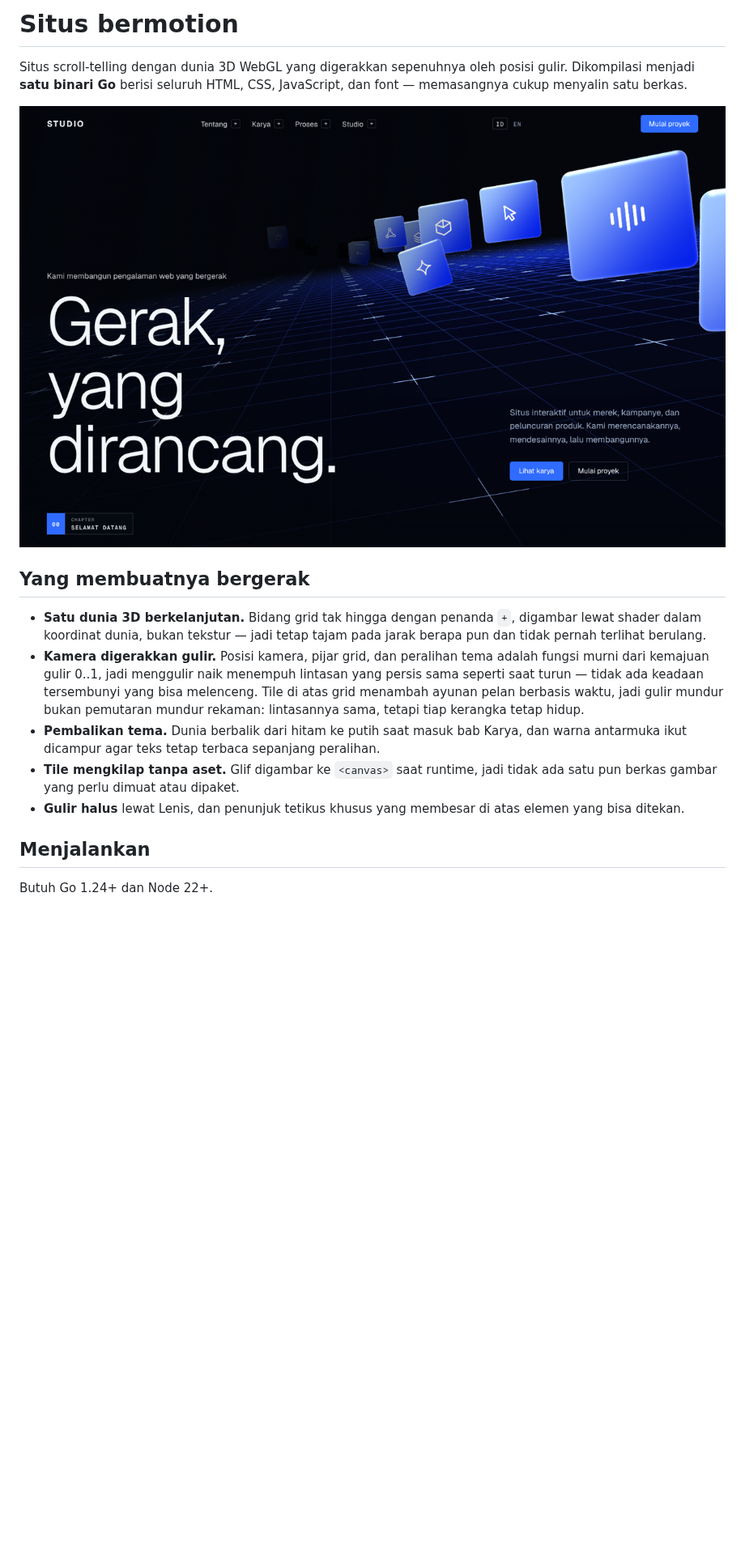
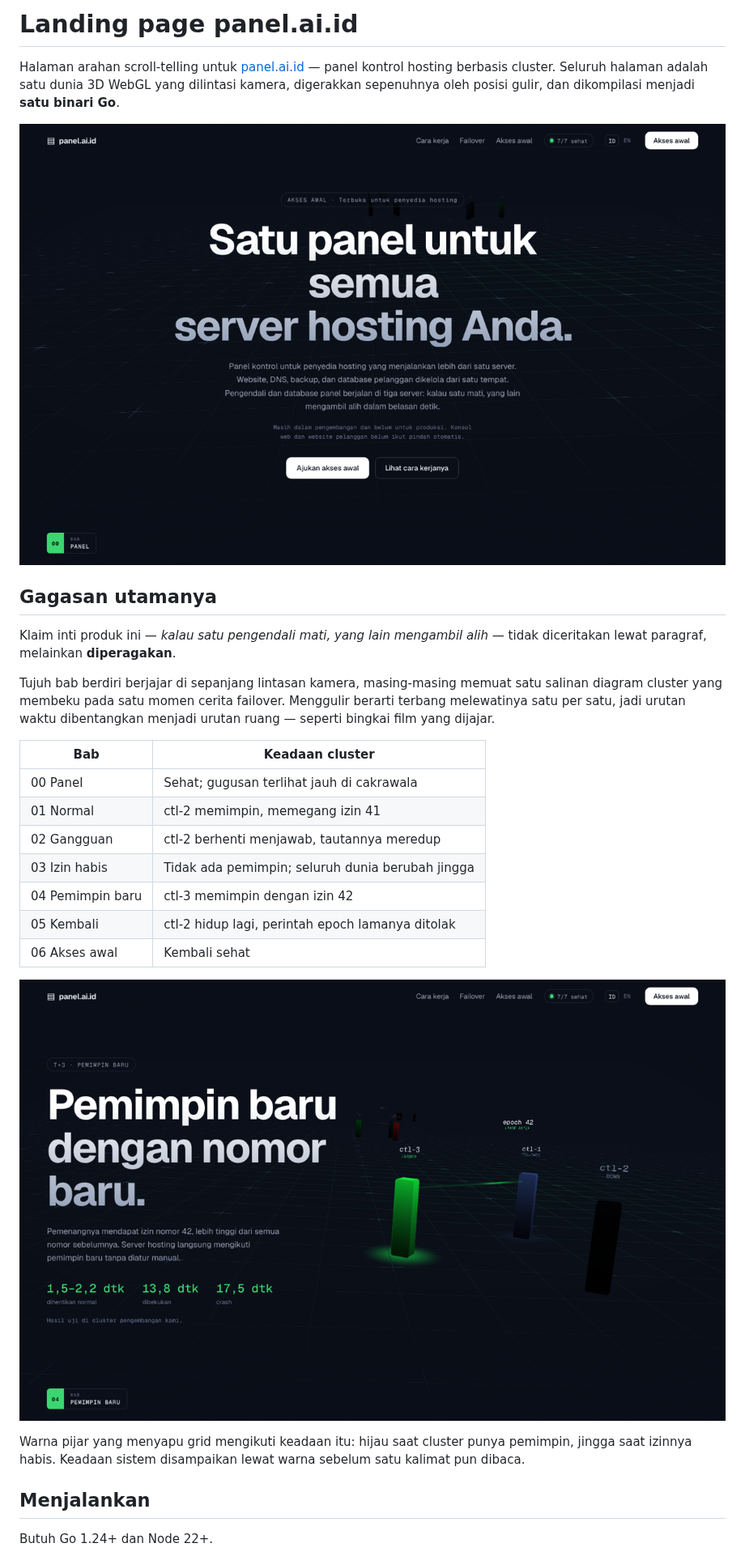
Before and after one commit to jasmiandre/new, a Markdown page: README.md, the part around one of its changes. Shown at 81% size. Drawn GitHub-style; pictures changed too: docs/failover.png (added), docs/hero.png; blank space fills up the shorter version.

```diff
--- a/README.md
+++ b/README.md
@@ -1,6 +1,7 @@
-# Situs bermotion
+# Landing page panel.ai.id
 
-Situs scroll-telling dengan dunia 3D WebGL yang digerakkan sepenuhnya oleh
-posisi gulir. Dikompilasi menjadi **satu binari Go** berisi seluruh HTML, CSS,
-JavaScript, dan font — memasangnya cukup menyalin satu berkas.
+Halaman arahan scroll-telling untuk [panel.ai.id](https://panel.ai.id) — panel
+kontrol hosting berbasis cluster. Seluruh halaman adalah satu dunia 3D WebGL
+yang dilintasi kamera, digerakkan sepenuhnya oleh posisi gulir, dan
+dikompilasi menjadi **satu binari Go**.
 
@@ -8,21 +9,29 @@ JavaScript, dan font — memasangnya cukup menyalin satu berkas.
 
-## Yang membuatnya bergerak
+## Gagasan utamanya
 
-- **Satu dunia 3D berkelanjutan.** Bidang grid tak hingga dengan penanda `+`,
-  digambar lewat shader dalam koordinat dunia, bukan tekstur — jadi tetap tajam
-  pada jarak berapa pun dan tidak pernah terlihat berulang.
-- **Kamera digerakkan gulir.** Posisi kamera, pijar grid, dan peralihan tema
-  adalah fungsi murni dari kemajuan gulir 0..1, jadi menggulir naik menempuh
-  lintasan yang persis sama seperti saat turun — tidak ada keadaan tersembunyi
-  yang bisa melenceng. Tile di atas grid menambah ayunan pelan berbasis waktu,
-  jadi gulir mundur bukan pemutaran mundur rekaman: lintasannya sama, tetapi
-  tiap kerangka tetap hidup.
-- **Pembalikan tema.** Dunia berbalik dari hitam ke putih saat masuk bab Karya,
-  dan warna antarmuka ikut dicampur agar teks tetap terbaca sepanjang peralihan.
-- **Tile mengkilap tanpa aset.** Glif digambar ke `<canvas>` saat runtime, jadi
-  tidak ada satu pun berkas gambar yang perlu dimuat atau dipaket.
-- **Gulir halus** lewat Lenis, dan penunjuk tetikus khusus yang membesar di atas
-  elemen yang bisa ditekan.
+Klaim inti produk ini — *kalau satu pengendali mati, yang lain mengambil
+alih* — tidak diceritakan lewat paragraf, melainkan **diperagakan**.
+
+Tujuh bab berdiri berjajar di sepanjang lintasan kamera, masing-masing memuat
+satu salinan diagram cluster yang membeku pada satu momen cerita failover.
+Menggulir berarti terbang melewatinya satu per satu, jadi urutan waktu
+dibentangkan menjadi urutan ruang — seperti bingkai film yang dijajar.
+
+| Bab | Keadaan cluster |
+| --- | --- |
+| 00 Panel | Sehat; gugusan terlihat jauh di cakrawala |
+| 01 Normal | ctl-2 memimpin, memegang izin 41 |
+| 02 Gangguan | ctl-2 berhenti menjawab, tautannya meredup |
+| 03 Izin habis | Tidak ada pemimpin; seluruh dunia berubah jingga |
+| 04 Pemimpin baru | ctl-3 memimpin dengan izin 42 |
+| 05 Kembali | ctl-2 hidup lagi, perintah epoch lamanya ditolak |
+| 06 Akses awal | Kembali sehat |
+
+![Momen failover](docs/failover.png)
+
+Warna pijar yang menyapu grid mengikuti keadaan itu: hijau saat cluster punya
+pemimpin, jingga saat izinnya habis. Keadaan sistem disampaikan lewat warna
+sebelum satu kalimat pun dibaca.
 
 ## Menjalankan
 
```
Also changed, not shown: other parts of README.md (+43 -44 lines), docs/prompt-ulang.md (+14 -2 lines), 11 other files.
